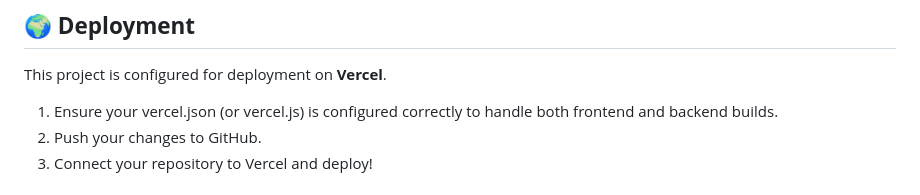
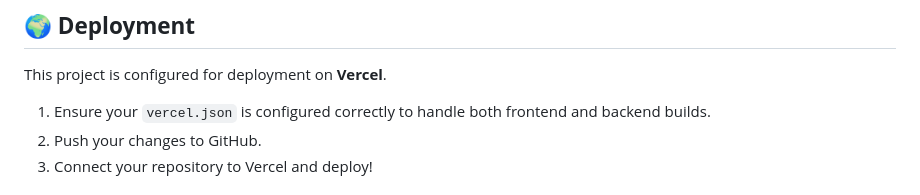
Before and after one commit to tadano13/new-restaurant-app, a Markdown page: README.md, the part around the change. GitHub-like rendering.

```diff
--- a/README.md
+++ b/README.md
@@ -144,7 +144,7 @@ Ensure you have the following installed:
 
 This project is configured for deployment on **Vercel**.
 
-1. Ensure your vercel.json (or vercel.js) is configured correctly to handle both frontend and backend builds.
+1. Ensure your `vercel.json` is configured correctly to handle both frontend and backend builds.
 2. Push your changes to GitHub.
 3. Connect your repository to Vercel and deploy\!
 
```
